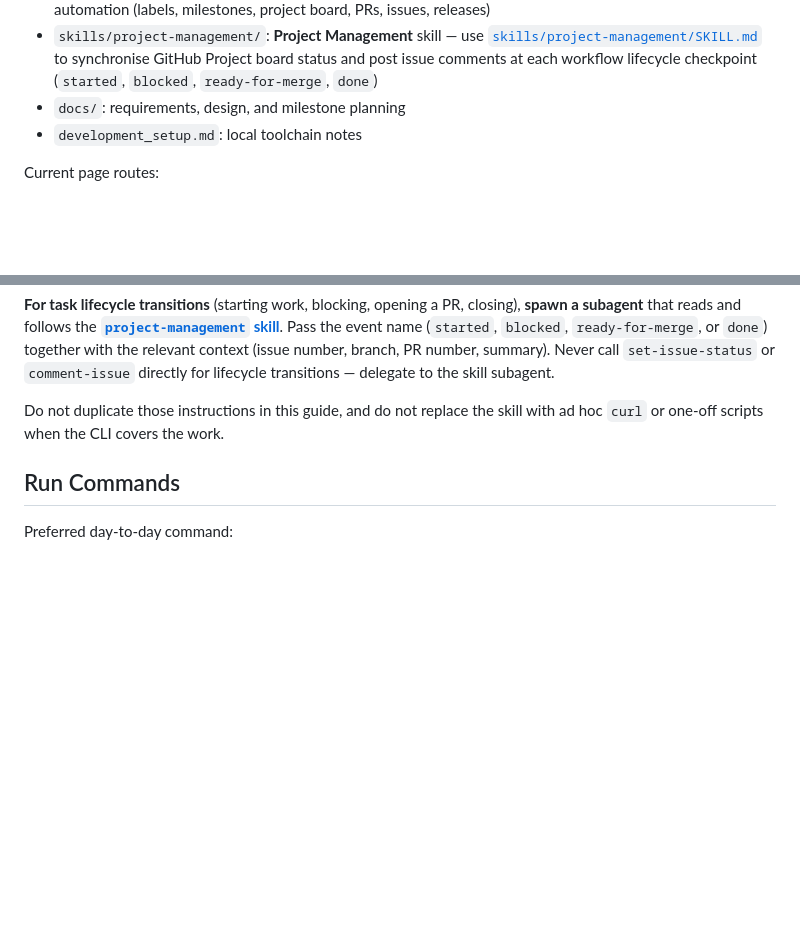
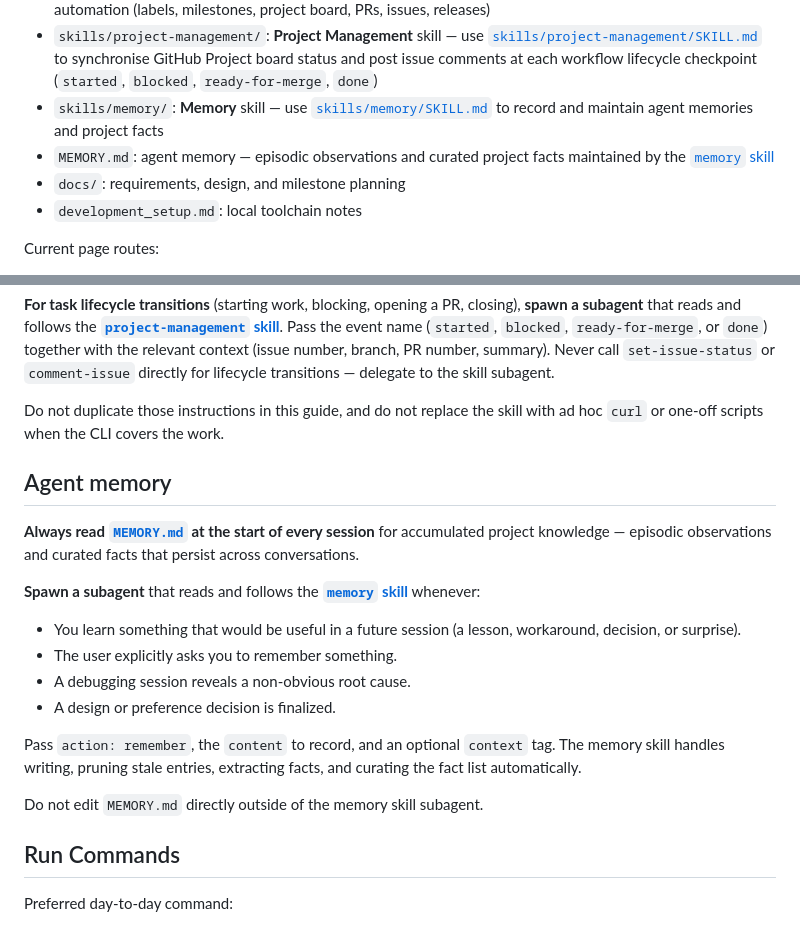
Before and after one commit to fcarucci/daneel, a Markdown page: AGENTS.md, 2 parts joined by grey strips. Drawn GitHub-style; blank space fills up the shorter version.

```diff
--- a/AGENTS.md
+++ b/AGENTS.md
@@ -78,6 +78,8 @@ Important files and folders:
 - `assets/main.css`: app styling
 - `skills/github-admin/`: **Github Admin** skill — use [`skills/github-admin/SKILL.md`](skills/github-admin/SKILL.md) for all GitHub CLI automation (labels, milestones, project board, PRs, issues, releases)
 - `skills/project-management/`: **Project Management** skill — use [`skills/project-management/SKILL.md`](skills/project-management/SKILL.md) to synchronise GitHub Project board status and post issue comments at each workflow lifecycle checkpoint (`started`, `blocked`, `ready-for-merge`, `done`)
+- `skills/memory/`: **Memory** skill — use [`skills/memory/SKILL.md`](skills/memory/SKILL.md) to record and maintain agent memories and project facts
+- `MEMORY.md`: agent memory — episodic observations and curated project facts maintained by the [`memory` skill](skills/memory/SKILL.md)
 - `docs/`: requirements, design, and milestone planning
 - `development_setup.md`: local toolchain notes
 
@@ -170,6 +172,21 @@ cargo test
 **For task lifecycle transitions** (starting work, blocking, opening a PR, closing), **spawn a subagent** that reads and follows the **[`project-management` skill](skills/project-management/SKILL.md)**. Pass the event name (`started`, `blocked`, `ready-for-merge`, or `done`) together with the relevant context (issue number, branch, PR number, summary). Never call `set-issue-status` or `comment-issue` directly for lifecycle transitions — delegate to the skill subagent.
 
 Do not duplicate those instructions in this guide, and do not replace the skill with ad hoc `curl` or one-off scripts when the CLI covers the work.
+
+## Agent memory
+
+**Always read [`MEMORY.md`](MEMORY.md) at the start of every session** for accumulated project knowledge — episodic observations and curated facts that persist across conversations.
+
+**Spawn a subagent** that reads and follows the **[`memory` skill](skills/memory/SKILL.md)** whenever:
+
+- You learn something that would be useful in a future session (a lesson, workaround, decision, or surprise).
+- The user explicitly asks you to remember something.
+- A debugging session reveals a non-obvious root cause.
+- A design or preference decision is finalized.
+
+Pass `action: remember`, the `content` to record, and an optional `context` tag. The memory skill handles writing, pruning stale entries, extracting facts, and curating the fact list automatically.
+
+Do not edit `MEMORY.md` directly outside of the memory skill subagent.
 
 ## Run Commands
 
```
Also changed, not shown: MEMORY.md (added, +9 -0 lines), skills/memory/SKILL.md (added, +395 -0 lines).
